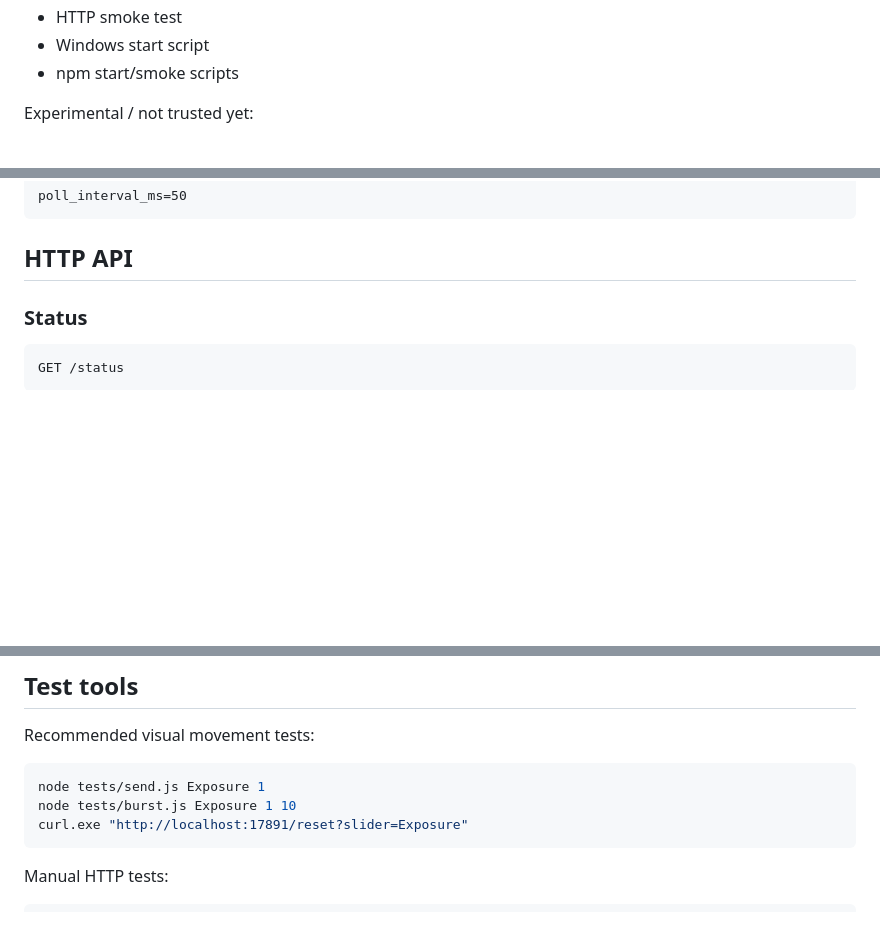
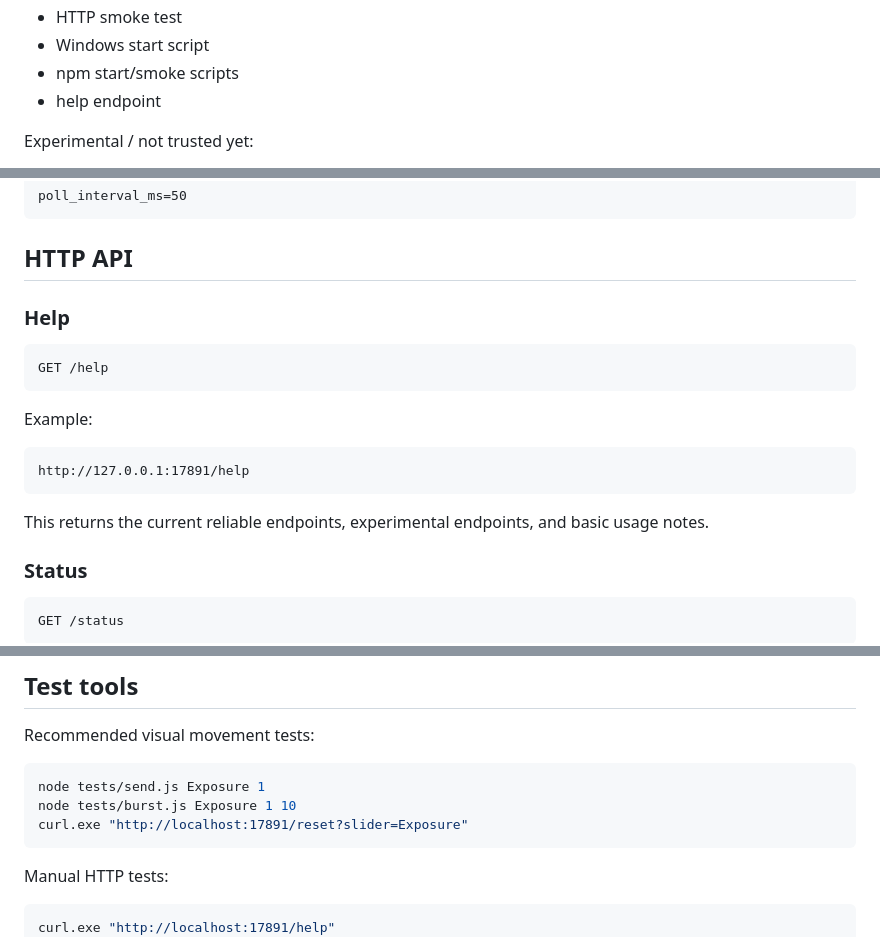
Before and after one commit to ninoleto/LRBridge, a Markdown page: README.md, 3 parts joined by grey strips. Rendered like a GitHub page; blank space fills up the shorter version.

Commit message:
Document help endpoint

````diff
--- a/README.md
+++ b/README.md
@@ -33,6 +33,7 @@ Reliable enough for use:
 - HTTP smoke test
 - Windows start script
 - npm start/smoke scripts
+- help endpoint
 
 Experimental / not trusted yet:
 
@@ -129,6 +130,20 @@ poll_interval_ms=50
 ```
 
 ## HTTP API
+
+### Help
+
+```text
+GET /help
+```
+
+Example:
+
+```text
+http://127.0.0.1:17891/help
+```
+
+This returns the current reliable endpoints, experimental endpoints, and basic usage notes.
 
 ### Status
 
@@ -387,6 +402,7 @@ curl.exe "http://localhost:17891/reset?slider=Exposure"
 Manual HTTP tests:
 
 ```powershell
+curl.exe "http://localhost:17891/help"
 curl.exe "http://localhost:17891/status"
 curl.exe "http://localhost:17891/sliders"
 curl.exe "http://localhost:17891/groups"
````
